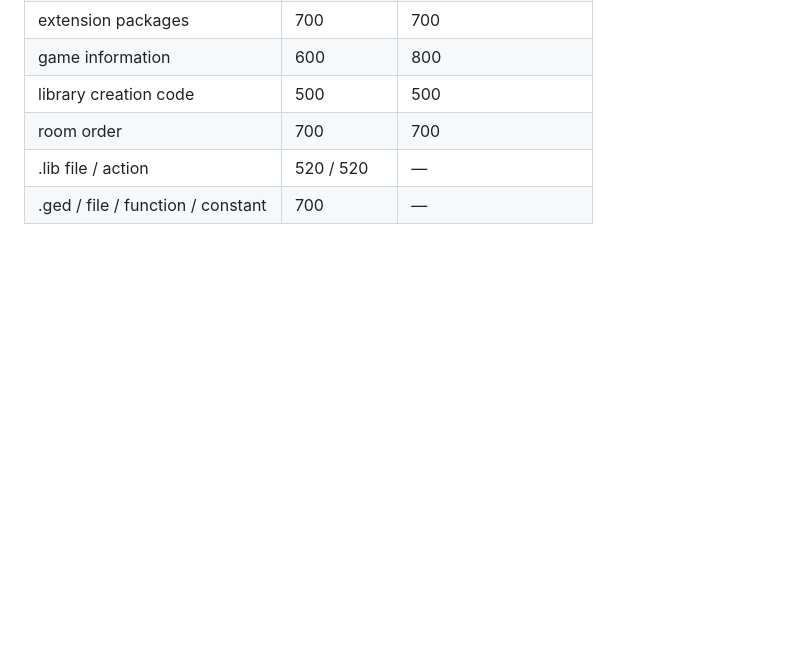
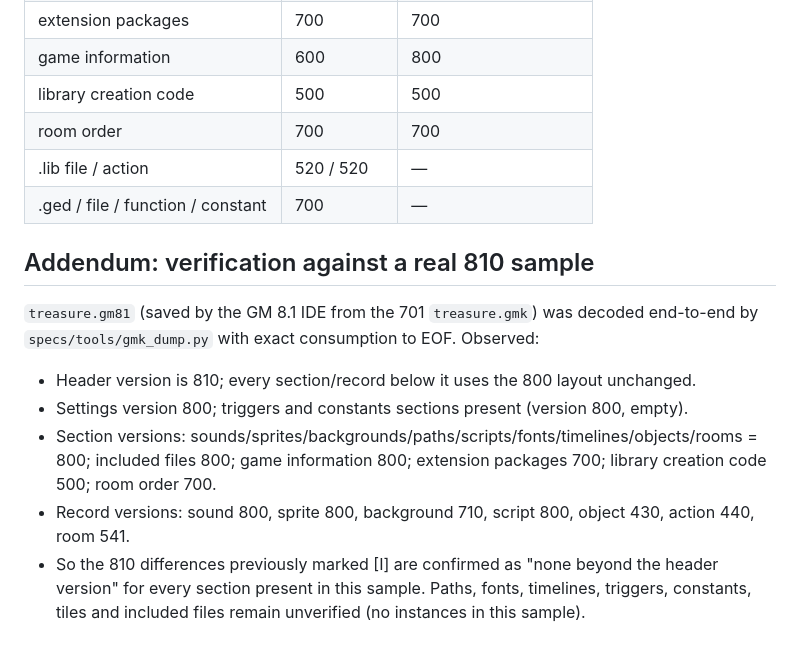
Before and after one commit to groverburger/instance, a Markdown page: specs/file-formats.md, the part around the change. Rendered like a GitHub page; blank space fills up the shorter version.

Commit message:
specs: confirm 810 layout against treasure.gm81
Co-Authored-By: Claude Opus 5.5 <noreply@anthropic.com>

```diff
--- a/specs/file-formats.md
+++ b/specs/file-formats.md
@@ -761,3 +761,19 @@ GML files are a sequence of `#define name` sections, one per script/function.
 | room order | 700 | 700 |
 | .lib file / action | 520 / 520 | — |
 | .ged / file / function / constant | 700 | — |
+
+## Addendum: verification against a real 810 sample
+
+`treasure.gm81` (saved by the GM 8.1 IDE from the 701 `treasure.gmk`) was decoded
+end-to-end by `specs/tools/gmk_dump.py` with exact consumption to EOF. Observed:
+
+- Header version is 810; every section/record below it uses the 800 layout unchanged.
+- Settings version 800; triggers and constants sections present (version 800, empty).
+- Section versions: sounds/sprites/backgrounds/paths/scripts/fonts/timelines/objects/rooms
+  = 800; included files 800; game information 800; extension packages 700;
+  library creation code 500; room order 700.
+- Record versions: sound 800, sprite 800, background 710, script 800, object 430,
+  action 440, room 541.
+- So the 810 differences previously marked [I] are confirmed as "none beyond the header
+  version" for every section present in this sample. Paths, fonts, timelines, triggers,
+  constants, tiles and included files remain unverified (no instances in this sample).
```
